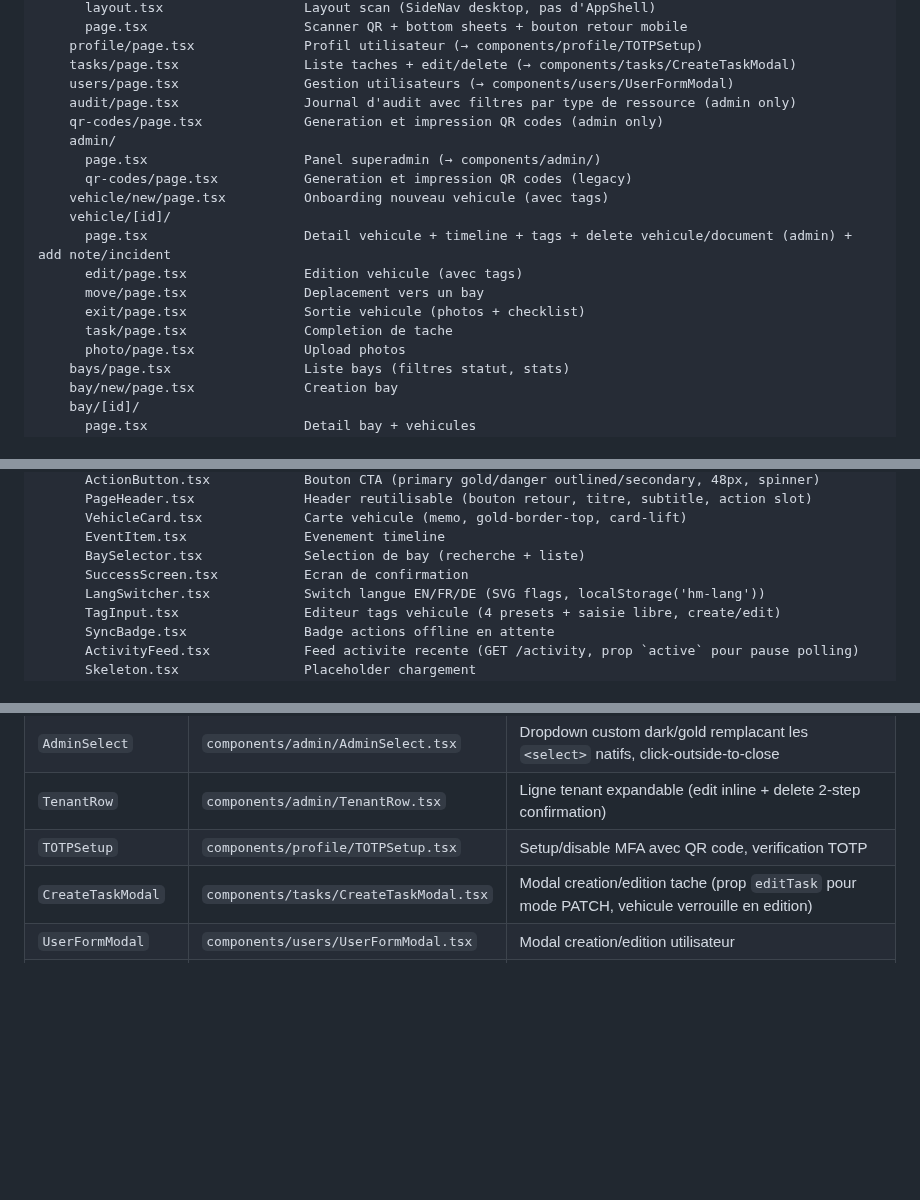
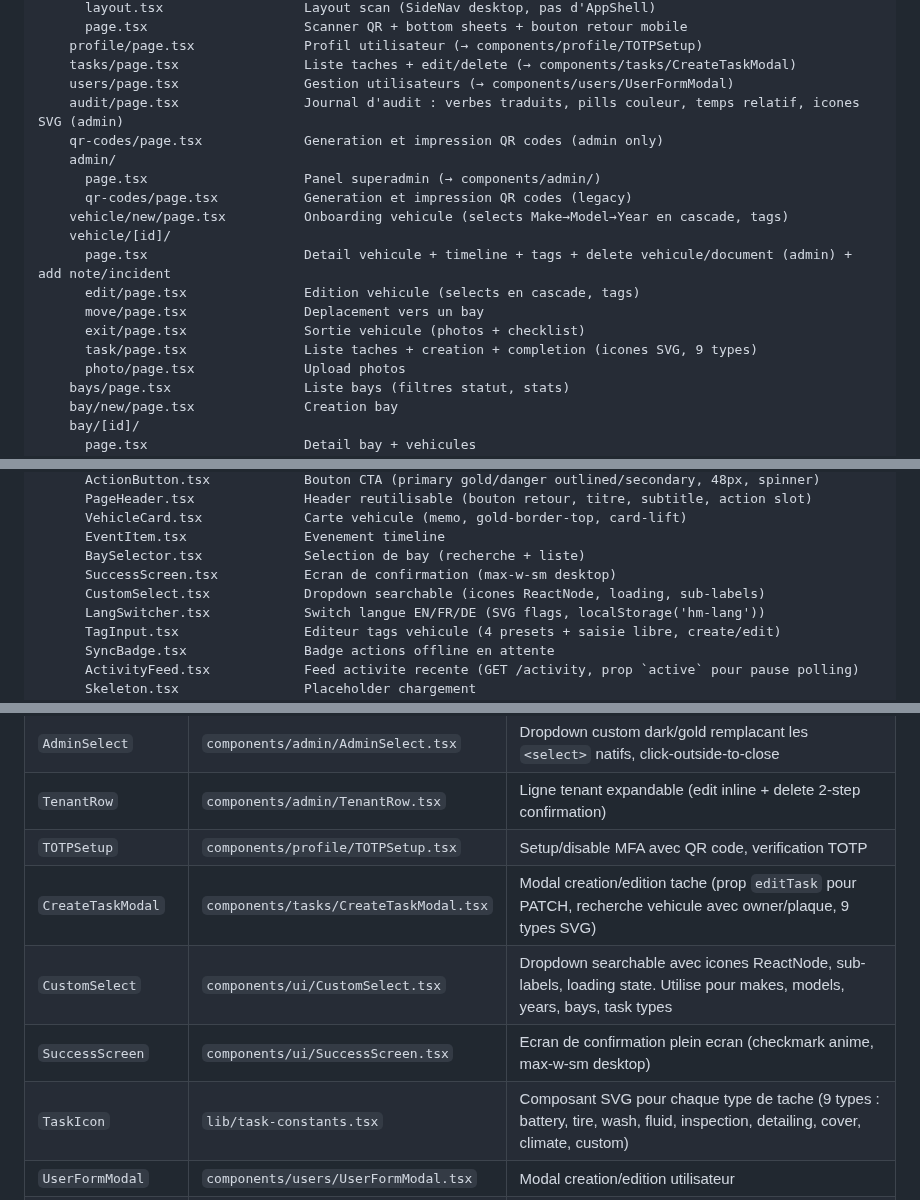
Before and after one commit to ADR3N4LYN3/HaritageMotor, a Markdown page: pwa/README.md, 3 parts joined by grey strips. GitHub-like rendering; blank space fills up the shorter version.

```diff
--- a/pwa/README.md
+++ b/pwa/README.md
@@ -51,18 +51,18 @@ pwa/
     profile/page.tsx              Profil utilisateur (→ components/profile/TOTPSetup)
     tasks/page.tsx                Liste taches + edit/delete (→ components/tasks/CreateTaskModal)
     users/page.tsx                Gestion utilisateurs (→ components/users/UserFormModal)
-    audit/page.tsx                Journal d'audit avec filtres par type de ressource (admin only)
+    audit/page.tsx                Journal d'audit : verbes traduits, pills couleur, temps relatif, icones SVG (admin)
     qr-codes/page.tsx             Generation et impression QR codes (admin only)
     admin/
       page.tsx                    Panel superadmin (→ components/admin/)
       qr-codes/page.tsx           Generation et impression QR codes (legacy)
-    vehicle/new/page.tsx          Onboarding nouveau vehicule (avec tags)
+    vehicle/new/page.tsx          Onboarding vehicule (selects Make→Model→Year en cascade, tags)
     vehicle/[id]/
       page.tsx                    Detail vehicule + timeline + tags + delete vehicule/document (admin) + add note/incident
-      edit/page.tsx               Edition vehicule (avec tags)
+      edit/page.tsx               Edition vehicule (selects en cascade, tags)
       move/page.tsx               Deplacement vers un bay
       exit/page.tsx               Sortie vehicule (photos + checklist)
-      task/page.tsx               Completion de tache
+      task/page.tsx               Liste taches + creation + completion (icones SVG, 9 types)
       photo/page.tsx              Upload photos
     bays/page.tsx                 Liste bays (filtres statut, stats)
     bay/new/page.tsx              Creation bay
@@ -89,7 +89,8 @@ pwa/
       VehicleCard.tsx             Carte vehicule (memo, gold-border-top, card-lift)
       EventItem.tsx               Evenement timeline
       BaySelector.tsx             Selection de bay (recherche + liste)
-      SuccessScreen.tsx           Ecran de confirmation
+      SuccessScreen.tsx           Ecran de confirmation (max-w-sm desktop)
+      CustomSelect.tsx            Dropdown searchable (icones ReactNode, loading, sub-labels)
       LangSwitcher.tsx            Switch langue EN/FR/DE (SVG flags, localStorage('hm-lang'))
       TagInput.tsx                Editeur tags vehicule (4 presets + saisie libre, create/edit)
       SyncBadge.tsx               Badge actions offline en attente
@@ -238,7 +239,10 @@ Touch targets : min 44x44px. Safe areas iOS/Android gerees.
 | `AdminSelect` | `components/admin/AdminSelect.tsx` | Dropdown custom dark/gold remplacant les `<select>` natifs, click-outside-to-close |
 | `TenantRow` | `components/admin/TenantRow.tsx` | Ligne tenant expandable (edit inline + delete 2-step confirmation) |
 | `TOTPSetup` | `components/profile/TOTPSetup.tsx` | Setup/disable MFA avec QR code, verification TOTP |
-| `CreateTaskModal` | `components/tasks/CreateTaskModal.tsx` | Modal creation/edition tache (prop `editTask` pour mode PATCH, vehicule verrouille en edition) |
+| `CreateTaskModal` | `components/tasks/CreateTaskModal.tsx` | Modal creation/edition tache (prop `editTask` pour PATCH, recherche vehicule avec owner/plaque, 9 types SVG) |
+| `CustomSelect` | `components/ui/CustomSelect.tsx` | Dropdown searchable avec icones ReactNode, sub-labels, loading state. Utilise pour makes, models, years, bays, task types |
+| `SuccessScreen` | `components/ui/SuccessScreen.tsx` | Ecran de confirmation plein ecran (checkmark anime, max-w-sm desktop) |
+| `TaskIcon` | `lib/task-constants.tsx` | Composant SVG pour chaque type de tache (9 types : battery, tire, wash, fluid, inspection, detailing, cover, climate, custom) |
 | `UserFormModal` | `components/users/UserFormModal.tsx` | Modal creation/edition utilisateur |
 | `CookieBanner` | `components/ui/CookieBanner.tsx` | Modal GDPR consentement cookies (overlay centre, blur backdrop, toggles essentiels/analytics), persistence localStorage |
 | `AppErrorBoundary` | `components/ErrorBoundary.tsx` | Error boundary global (react-error-boundary). Affiche fallback plein ecran dark luxury avec message d'erreur et bouton "Try again" (reload page). |
```
Also changed, not shown: other parts of pwa/README.md (+2 -2 lines), docs/database.md (+2 -1 lines), docs/pwa.md (+11 -10 lines).
